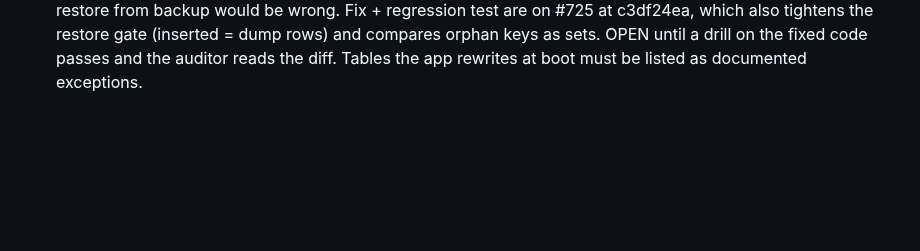
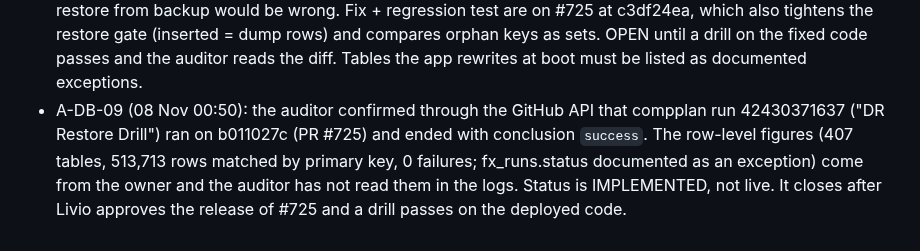
Before and after one commit to 1903978-prog/anti-hacker, a Markdown page: .engineering/AUDIT-REGISTER.md, the part around the change. Rendered like a GitHub page; blank space fills up the shorter version.

Commit message:
Audit register: A-DB-09 drill success confirmed via API
Co-Authored-By: Claude Opus 5.5 <noreply@anthropic.com>
Claude-Session: https://claude.ai/code/session_01TA3Ce254AzvddSTHmaHEkH

```diff
--- a/.engineering/AUDIT-REGISTER.md
+++ b/.engineering/AUDIT-REGISTER.md
@@ -66,3 +66,4 @@ Updates:
   Auditor ruling: salary_history = a real defect. Accept the restore-or-placeholder plan, plus the FK and the code guard; the data change needs Livio's approval. invoice_changes = may be classed as a history reference, without an FK, ONLY if every missing id matches an approved "deleted" change for that same id. Any miss without that match still counts in `orphanRows`, which keeps the verdict CRITICAL. The auditor will re-check the match rule in code before closing.
 - A-DB-08 re-check (16:50; auditor read compplan f17f5b8c): VERIFIED in code. In `server/referentialIntegrity.ts`, the "invoice change -> invoice" check lets a miss through only when an approved "deleted" change exists for that same invoice_id. `server/secvalDbHealth.ts:122` sends those counts as `orphanRows` (null if any check failed). The invoice_changes ruling is met in code; production data is not yet measured. Corrected cause for salary_history: trash-bin deletion keeps the history on purpose. The FK needs Livio's design choice first: Retire instead of Delete, or park the salary history in the trash. This goes into the consolidated request. Until then: CRITICAL (2 orphan rows), OPEN.
 - A-DB-09 (NEW, 08 Nov 00:21, compplan; reported by the owner, not yet re-read by the auditor): a per-row primary-key comparison of the restore found a restore defect. bytea columns came back as JSON text of a Buffer: 35 warren_attachments rows and 1 vc_company_documents row. Production data is not affected; a restore from backup would be wrong. Fix + regression test are on #725 at c3df24ea, which also tightens the restore gate (inserted = dump rows) and compares orphan keys as sets. OPEN until a drill on the fixed code passes and the auditor reads the diff. Tables the app rewrites at boot must be listed as documented exceptions.
+- A-DB-09 (08 Nov 00:50): the auditor confirmed through the GitHub API that compplan run 42430371637 ("DR Restore Drill") ran on b011027c (PR #725) and ended with conclusion `success`. The row-level figures (407 tables, 513,713 rows matched by primary key, 0 failures; fx_runs.status documented as an exception) come from the owner and the auditor has not read them in the logs. Status is IMPLEMENTED, not live. It closes after Livio approves the release of #725 and a drill passes on the deployed code.
```
